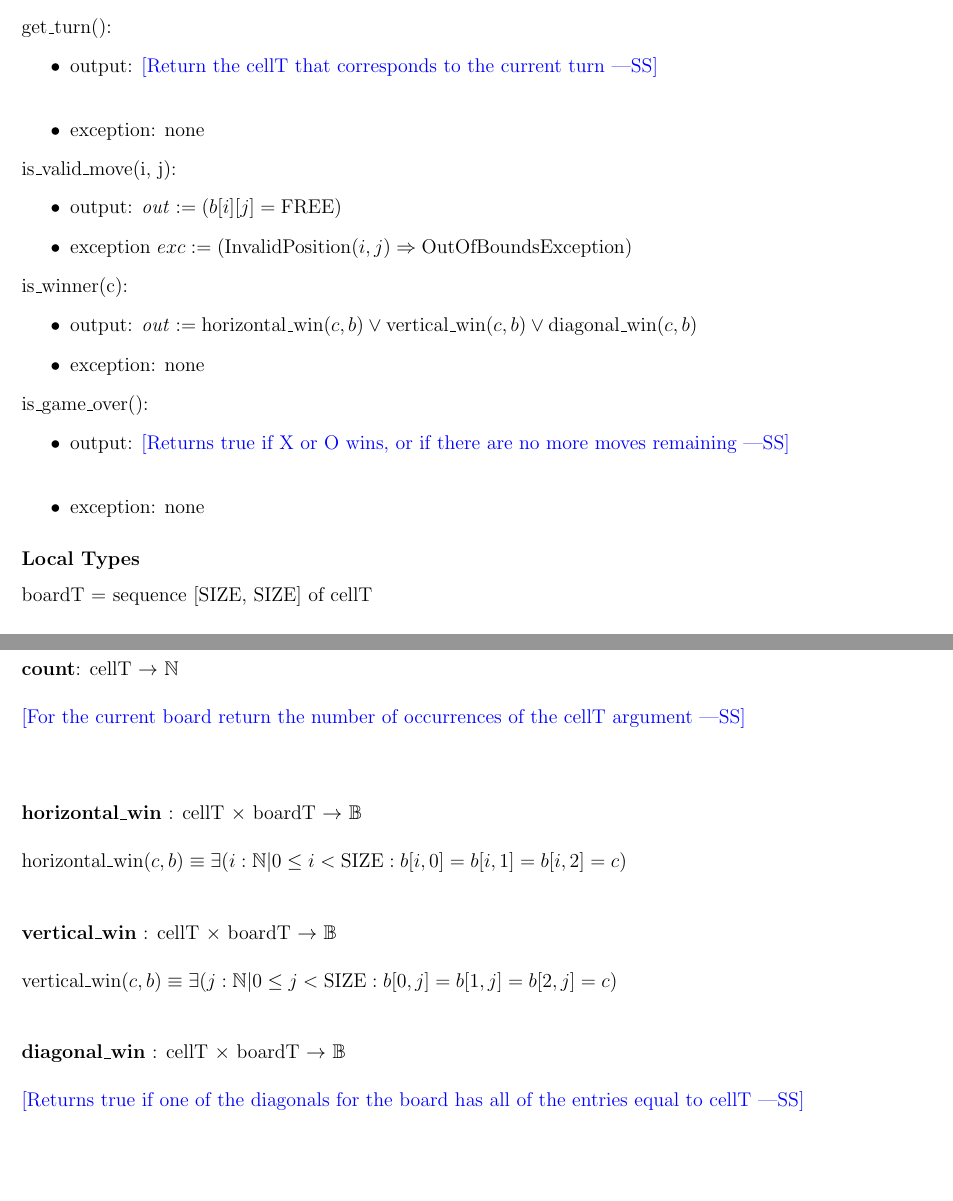
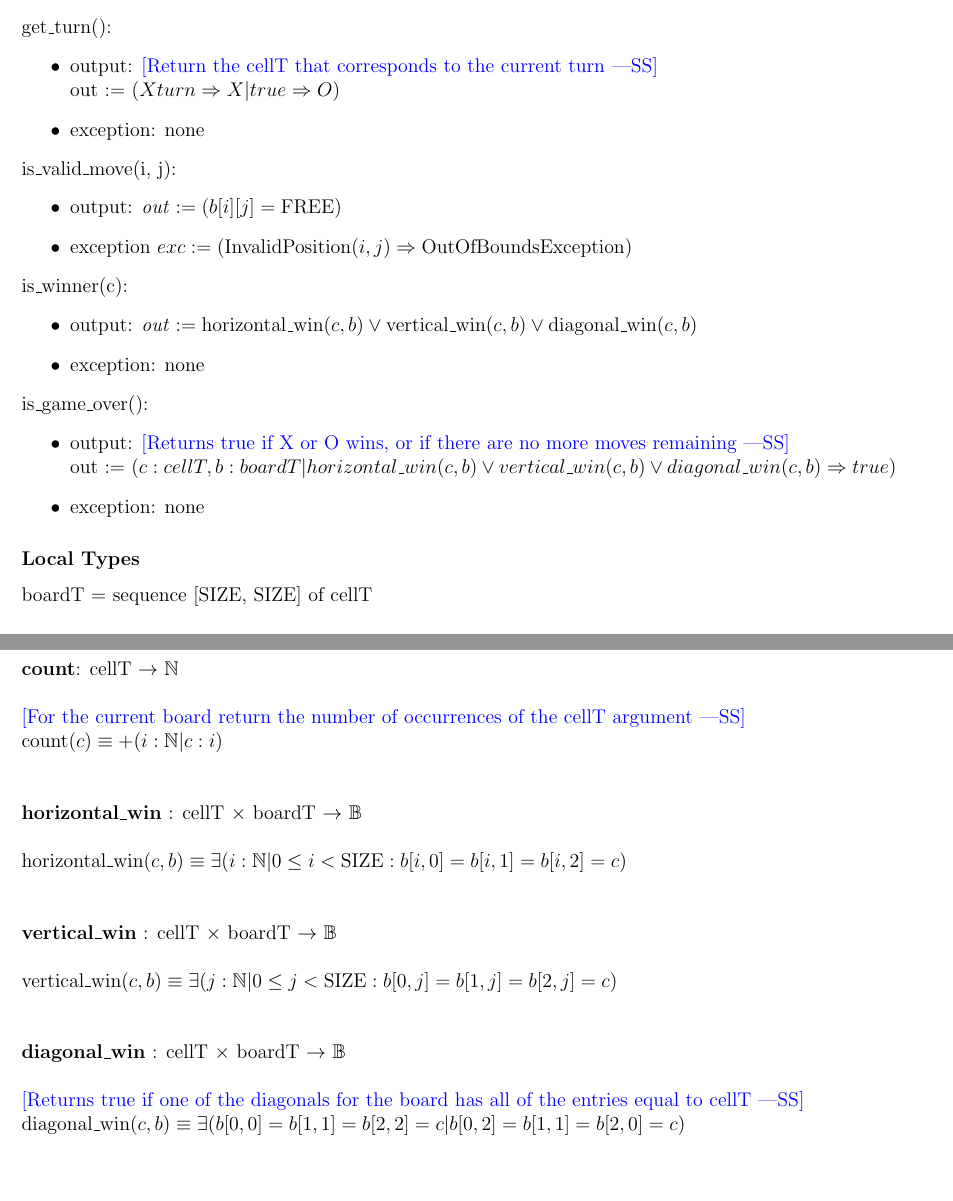
Before and after one commit to Lazarus-XD/2048_UI, a LaTeX problem sheet (FinalExam/final.tex): two parts of pages 10 and 11 of 21, joined at a grey line, cut so that both start at the same text. Compiled offline with pdfLaTeX.

Commit message:
final push

```diff
--- a/FinalExam/final.tex
+++ b/FinalExam/final.tex
@@ -422,6 +424,7 @@ $exc := (\mbox{InvalidPosition}(i, j) \Rightarrow \mbox{OutOfBoundsException})$
 \noindent get\_turn():
 \begin{itemize}
 \item output: \wss{Return the cellT that corresponds to the current turn}\\
+out := ($Xturn \Rightarrow X|true \Rightarrow O$)
 
 \item exception: none
 \end{itemize}
@@ -442,6 +445,7 @@ $exc := (\mbox{InvalidPosition}(i, j) \Rightarrow \mbox{OutOfBoundsException})$
 \noindent is\_game\_over():
 \begin{itemize}
 \item output: \wss{Returns true if X or O wins, or if there are no more moves remaining}\\
+out := ($c: cellT, b: boardT|horizontal\_win(c,b) \vee vertical\_win(c,b) \vee diagonal\_win(c,b) \Rightarrow true$)
 
 \item exception: none
 \end{itemize}
@@ -463,7 +467,7 @@ InvalidPosition$(i, j) \equiv \neg ( ( 0 \leq i < \mbox{SIZE} ) \wedge ( 0 \leq
 \wss{For the current board return the number of occurrences of the cellT
   argument}
 ~\newline
-
+count$(c) \equiv +(i : \mathbb{N} | c : i)$
 
 ~\newline
 
@@ -484,6 +488,7 @@ vertical\_win$(c, b) \equiv \exists (j : \mathbb{N} | 0 \leq j < \mbox{SIZE} : b
 \wss{Returns true if one of the diagonals for the board has all of the entries
   equal to cellT}
 ~\newline
+diagonal\_win$(c, b) \equiv \exists (b[0, 0] = b[1, 1] = b[2, 2] = c | b[0, 2] = b[1, 1] = b[2, 0] = c)$
 
 
 %%%%%%%%%%%%%%%%%%%%%%%%%%%%%%%%%%
```
Also changed, not shown: FinalExam/final.pdf, FinalExam/final.tex (2 more changed lines).
